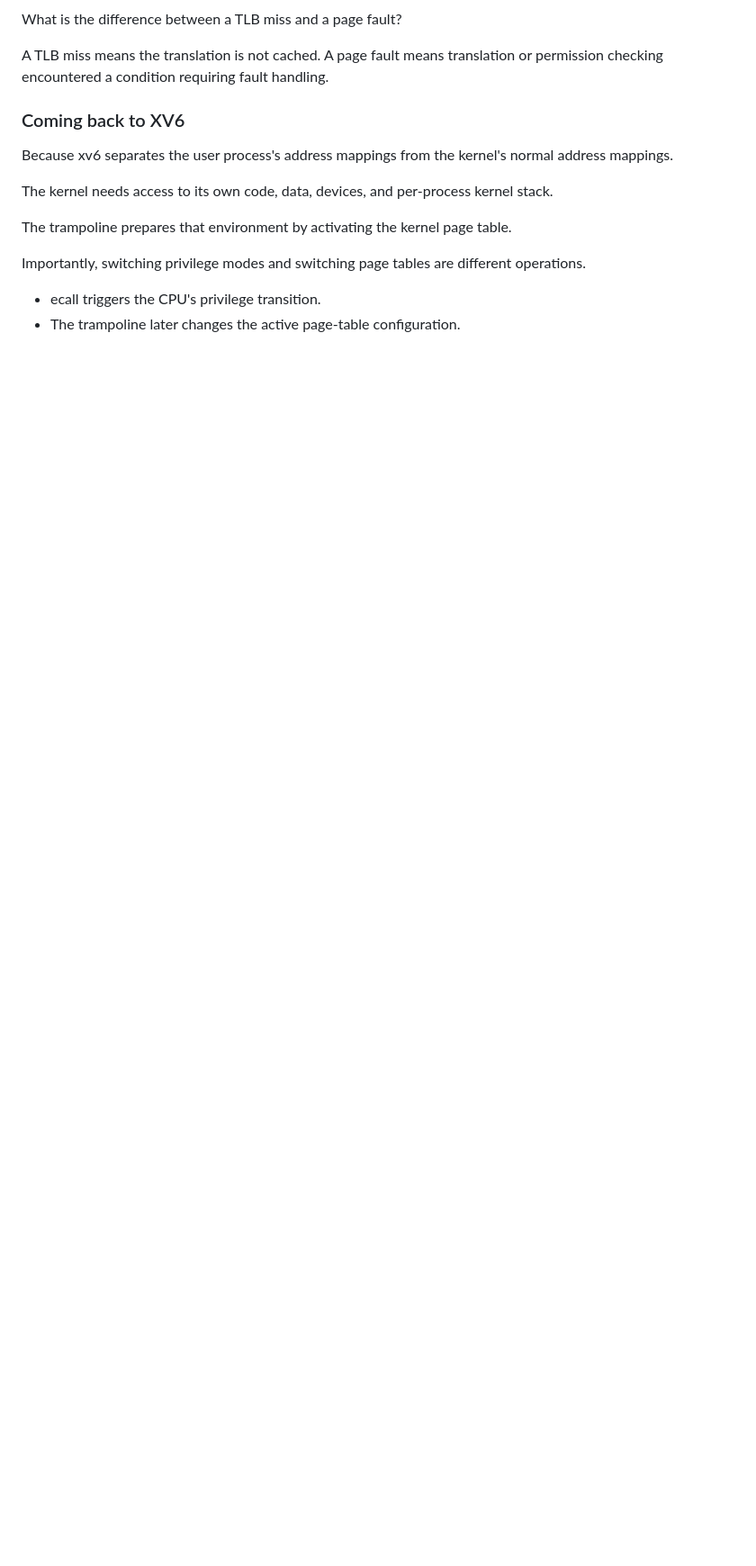
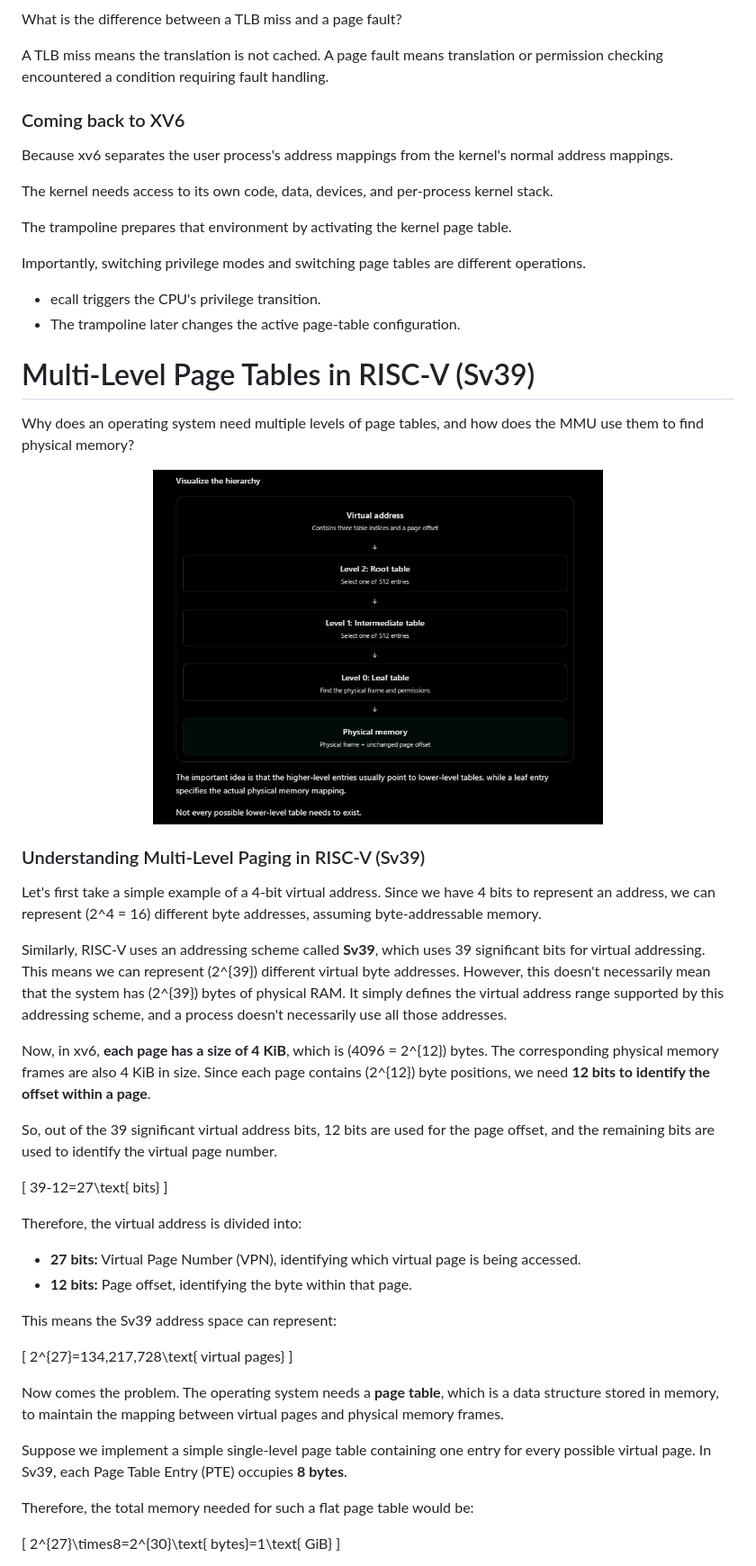
Before and after one commit to Naveen-rs-grad/naveen-embedded-os-lab, a Markdown page: notes/process_mem_management.md, the part around one of its changes. Shown at 90% size. GitHub-like rendering; pictures changed too: notes/Images/multi_level_paging.png (added); blank space fills up the shorter version.

Commit message:
Multi level paging notes, PTE flags

```diff
--- a/notes/process_mem_management.md
+++ b/notes/process_mem_management.md
@@ -150,3 +154,48 @@ The trampoline prepares that environment by activating the kernel page table.
 Importantly, switching privilege modes and switching page tables are different operations.
 - ecall triggers the CPU's privilege transition.
 - The trampoline later changes the active page-table configuration.
+
+
+# Multi-Level Page Tables in RISC-V (Sv39)
+
+Why does an operating system need multiple levels of page tables, and how does the MMU use them to find physical memory?
+
+<p align="center">
+  <img src="Images/multi_level_paging.png" width="500">
+</p>
+
+### Understanding Multi-Level Paging in RISC-V (Sv39)
+
+Let's first take a simple example of a 4-bit virtual address. Since we have 4 bits to represent an address, we can represent \(2^4 = 16\) different byte addresses, assuming byte-addressable memory.
+
+Similarly, RISC-V uses an addressing scheme called **Sv39**, which uses 39 significant bits for virtual addressing. This means we can represent \(2^{39}\) different virtual byte addresses. However, this doesn't necessarily mean that the system has \(2^{39}\) bytes of physical RAM. It simply defines the virtual address range supported by this addressing scheme, and a process doesn't necessarily use all those addresses.
+
+Now, in xv6, **each page has a size of 4 KiB**, which is \(4096 = 2^{12}\) bytes. The corresponding physical memory frames are also 4 KiB in size. Since each page contains \(2^{12}\) byte positions, we need **12 bits to identify the offset within a page**.
+
+So, out of the 39 significant virtual address bits, 12 bits are used for the page offset, and the remaining bits are used to identify the virtual page number.
+
+\[
+39-12=27\text{ bits}
+\]
+
+Therefore, the virtual address is divided into:
+
+- **27 bits:** Virtual Page Number (VPN), identifying which virtual page is being accessed.
+- **12 bits:** Page offset, identifying the byte within that page.
+
+This means the Sv39 address space can represent:
+
+\[
+2^{27}=134,217,728\text{ virtual pages}
+\]
+
+Now comes the problem. The operating system needs a **page table**, which is a data structure stored in memory, to maintain the mapping between virtual pages and physical memory frames.
+
+Suppose we implement a simple single-level page table containing one entry for every possible virtual page. In Sv39, each Page Table Entry (PTE) occupies **8 bytes**.
+
+Therefore, the total memory needed for such a flat page table would be:
+
+\[
+2^{27}\times8=2^{30}\text{ bytes}=1\text{ GiB}
+\]
+
```
Also changed, not shown: other parts of notes/process_mem_management.md (+67 -0 lines), notes/Images/page.png (added).
